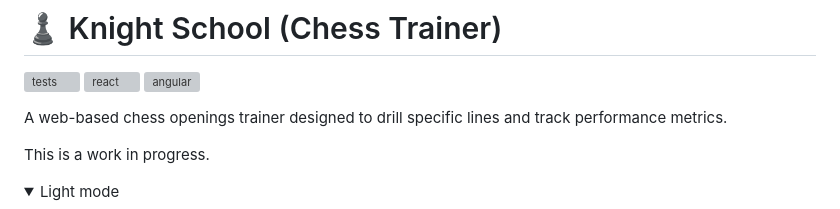
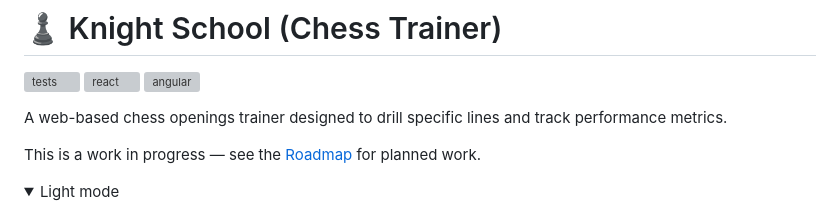
Before and after one commit to coliver/chess-trainer, a Markdown page: README.md, the part around the change. GitHub-like rendering; folded sections open; grey boxes are pictures that could not be loaded.

```diff
--- a/README.md
+++ b/README.md
@@ -6,7 +6,7 @@
 
 A web-based chess openings trainer designed to drill specific lines and track performance metrics.
 
-This is a work in progress.
+This is a work in progress — see the [Roadmap](./ROADMAP.md) for planned work.
 
 <details>
   <summary>Light mode</summary>
```
Also changed, not shown: ROADMAP.md (added, +39 -0 lines).
